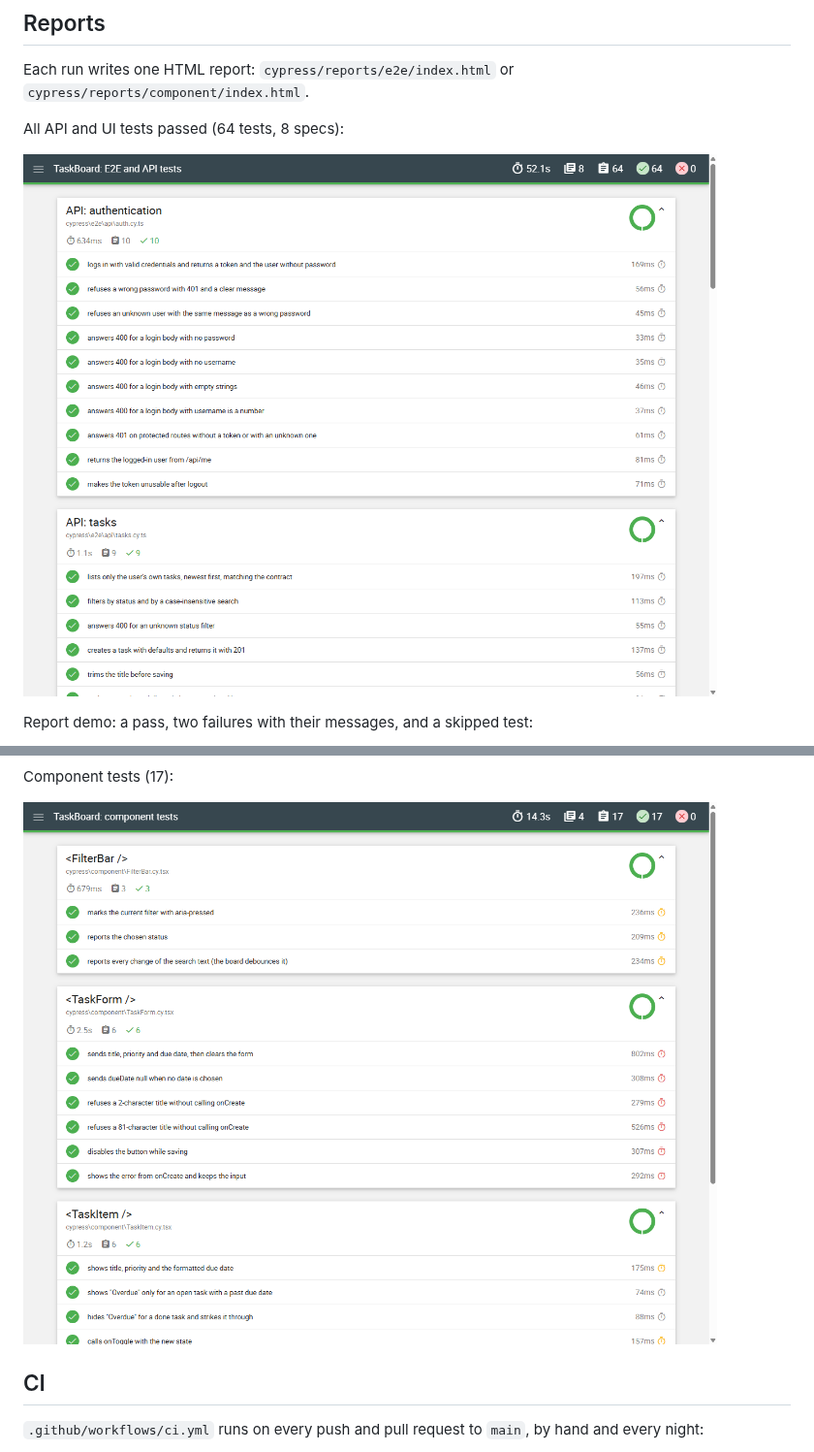
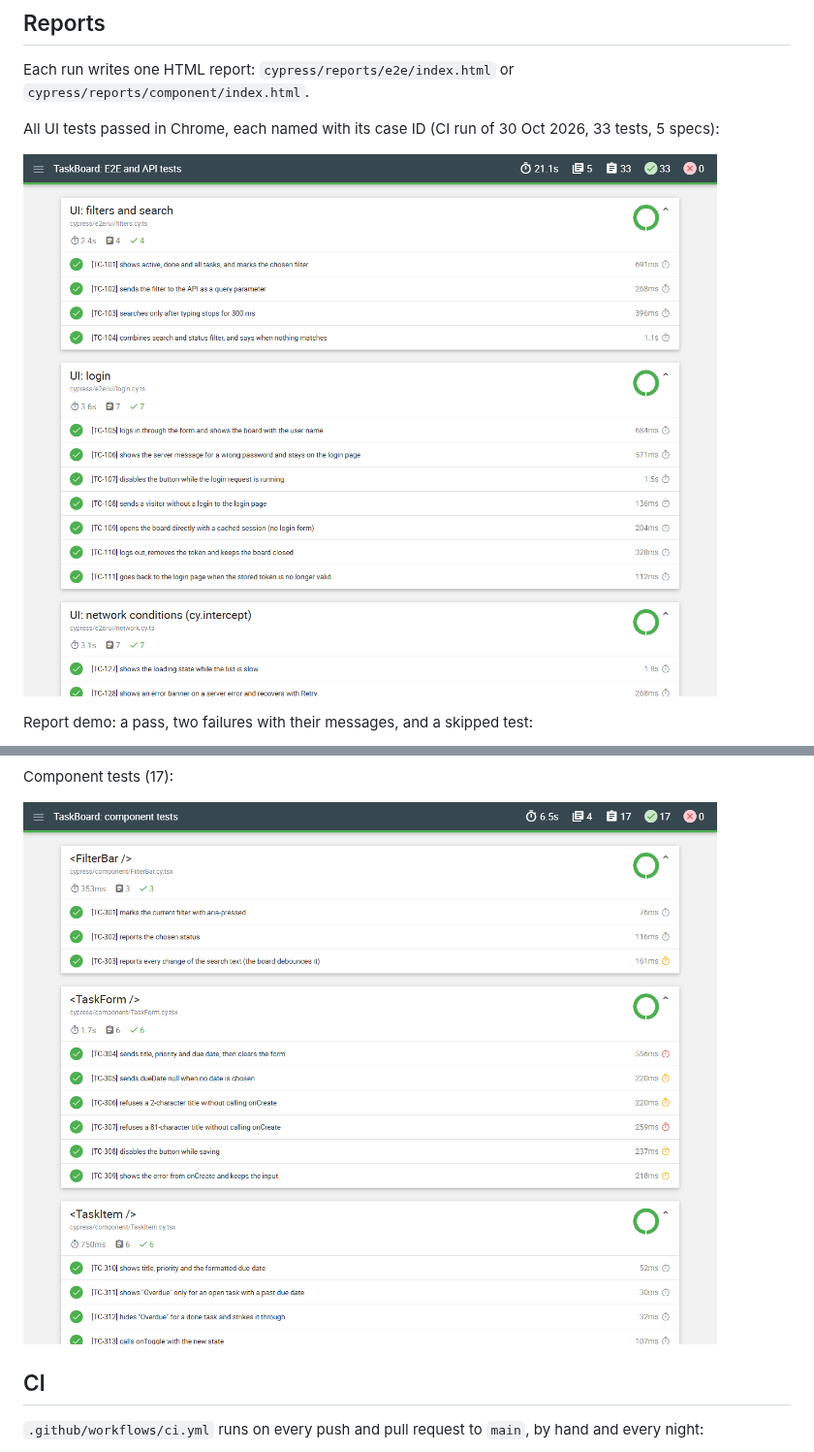
Before and after one commit to niranjankagri/cypress-typescript-framework, a Markdown page: README.md, 2 parts joined by grey strips. Shown at 97% size. GitHub-like rendering; pictures changed too: docs/images/report-all-passed.png, docs/images/report-component.png.

Commit message:
Refresh the report screenshots: test names with case IDs (#7)
The README screenshots were taken before the tests got their case IDs; these come from
a run of 30 Oct 2026 (CI artifact of the main run, or a local run where CI keeps no
HTML report) and show the [TC-NNN] / tcNNN_ names.

Co-authored-by: Claude Opus 5.5 <noreply@anthropic.com>

```diff
--- a/README.md
+++ b/README.md
@@ -155,7 +155,7 @@ npm run dev              # app with hot reload on :5173 (API still on :3000 via
 
 Each run writes one HTML report: `cypress/reports/e2e/index.html` or `cypress/reports/component/index.html`.
 
-All API and UI tests passed (64 tests, 8 specs):
+All UI tests passed in Chrome, each named with its case ID (CI run of 30 Oct 2026, 33 tests, 5 specs):
 
 ![Report: all passed](docs/images/report-all-passed.png)
 
```
